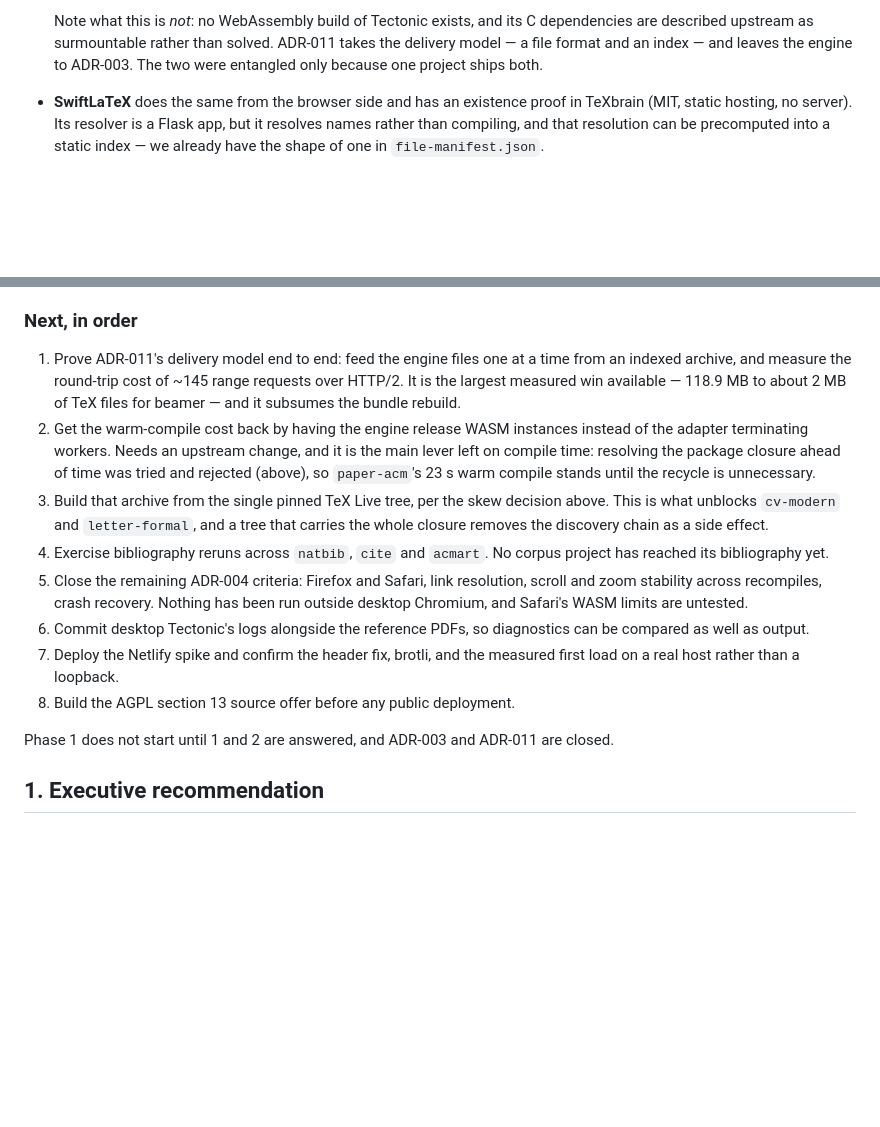
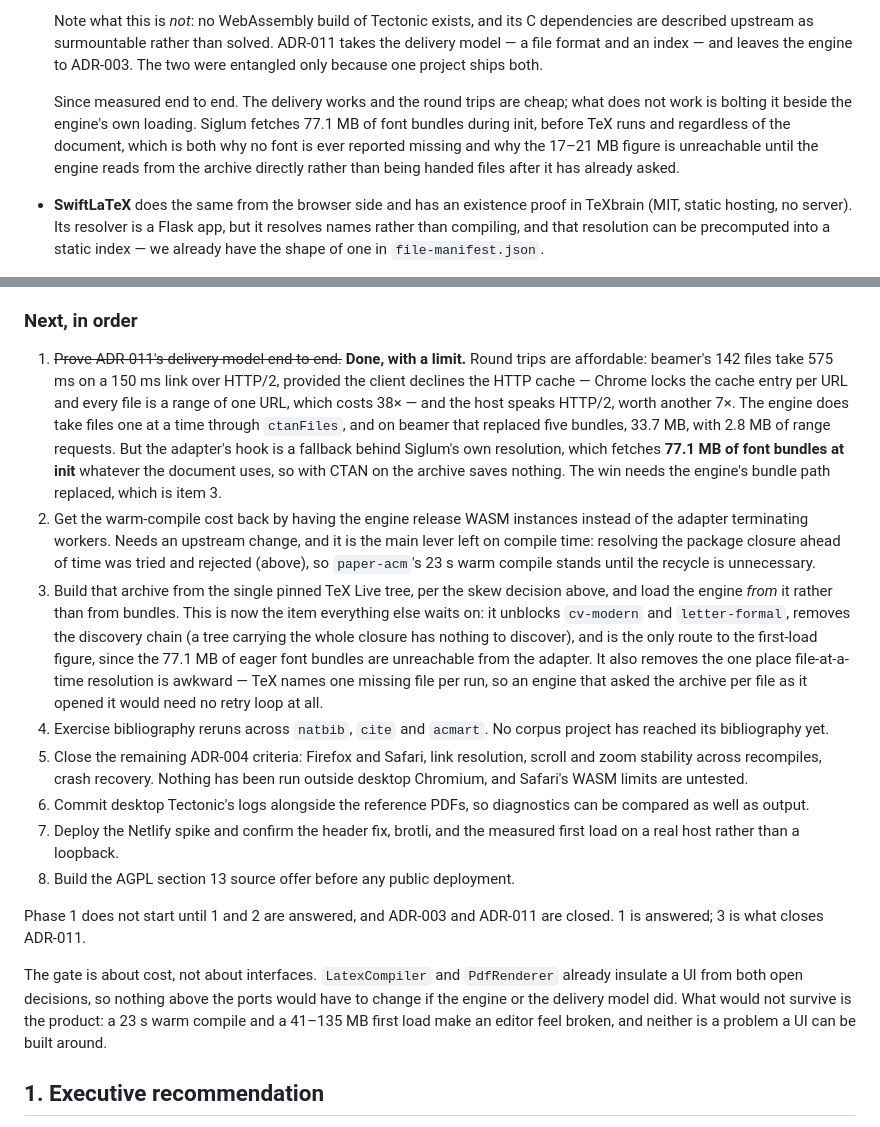
Before and after one commit to danylaksono/opal-web, a Markdown page: PLAN.md, 2 parts joined by grey strips. Drawn GitHub-style; blank space fills up the shorter version.

Commit message:
Bring PLAN.md's next steps in line with what ADR-011 measured
Item 1 is answered: round trips are cheap, file-at-a-time feeding works, and the
adapter-level hook cannot reach the 77.1 MB of font bundles the engine fetches
at init. That makes item 3 - building the archive from one pinned TeX Live tree
and having the engine read from it - the item everything else now waits on,
rather than one of several routes.

Also states what the Phase 1 gate is actually about. The ports already insulate
a UI from both open decisions, so nothing above them would change if the engine
or the delivery model did; what a UI cannot be built around is a 23 s warm
compile and a 41-135 MB first load.

```diff
--- a/PLAN.md
+++ b/PLAN.md
@@ -249,6 +249,13 @@ Researched routes, none needing server-side compilation:
   dependencies are described upstream as surmountable rather than solved. ADR-011
   takes the delivery model — a file format and an index — and leaves the engine
   to ADR-003. The two were entangled only because one project ships both.
+
+  Since measured end to end. The delivery works and the round trips are cheap;
+  what does not work is bolting it beside the engine's own loading. Siglum
+  fetches 77.1 MB of font bundles during init, before TeX runs and regardless of
+  the document, which is both why no font is ever reported missing and why the
+  17–21 MB figure is unreachable until the engine reads from the archive
+  directly rather than being handed files after it has already asked.
 - **SwiftLaTeX** does the same from the browser side and has an existence proof
   in TeXbrain (MIT, static hosting, no server). Its resolver is a Flask app,
   but it resolves names rather than compiling, and that resolution can be
@@ -289,19 +296,30 @@ plus the few hundred kilobytes of TeX files it opens: single-digit megabytes.
 
 ### Next, in order
 
-1. Prove ADR-011's delivery model end to end: feed the engine files one at a
-   time from an indexed archive, and measure the round-trip cost of ~145 range
-   requests over HTTP/2. It is the largest measured win available — 118.9 MB to
-   about 2 MB of TeX files for beamer — and it subsumes the bundle rebuild.
+1. ~~Prove ADR-011's delivery model end to end.~~ **Done, with a limit.** Round
+   trips are affordable: beamer's 142 files take 575 ms on a 150 ms link over
+   HTTP/2, provided the client declines the HTTP cache — Chrome locks the cache
+   entry per URL and every file is a range of one URL, which costs 38× — and the
+   host speaks HTTP/2, worth another 7×. The engine does take files one at a
+   time through `ctanFiles`, and on beamer that replaced five bundles, 33.7 MB,
+   with 2.8 MB of range requests. But the adapter's hook is a fallback behind
+   Siglum's own resolution, which fetches **77.1 MB of font bundles at init**
+   whatever the document uses, so with CTAN on the archive saves nothing. The
+   win needs the engine's bundle path replaced, which is item 3.
 2. Get the warm-compile cost back by having the engine release WASM instances
    instead of the adapter terminating workers. Needs an upstream change, and it
    is the main lever left on compile time: resolving the package closure ahead
    of time was tried and rejected (above), so `paper-acm`'s 23 s warm compile
    stands until the recycle is unnecessary.
 3. Build that archive from the single pinned TeX Live tree, per the skew
-   decision above. This is what unblocks `cv-modern` and `letter-formal`, and a
-   tree that carries the whole closure removes the discovery chain as a side
-   effect.
+   decision above, and load the engine *from* it rather than from bundles. This
+   is now the item everything else waits on: it unblocks `cv-modern` and
+   `letter-formal`, removes the discovery chain (a tree carrying the whole
+   closure has nothing to discover), and is the only route to the first-load
+   figure, since the 77.1 MB of eager font bundles are unreachable from the
+   adapter. It also removes the one place file-at-a-time resolution is awkward —
+   TeX names one missing file per run, so an engine that asked the archive per
+   file as it opened it would need no retry loop at all.
 4. Exercise bibliography reruns across `natbib`, `cite` and `acmart`. No corpus
    project has reached its bibliography yet.
 5. Close the remaining ADR-004 criteria: Firefox and Safari, link resolution,
@@ -314,7 +332,13 @@ plus the few hundred kilobytes of TeX files it opens: single-digit megabytes.
 8. Build the AGPL section 13 source offer before any public deployment.
 
 Phase 1 does not start until 1 and 2 are answered, and ADR-003 and ADR-011
-are closed.
+are closed. 1 is answered; 3 is what closes ADR-011.
+
+The gate is about cost, not about interfaces. `LatexCompiler` and `PdfRenderer`
+already insulate a UI from both open decisions, so nothing above the ports would
+have to change if the engine or the delivery model did. What would not survive
+is the product: a 23 s warm compile and a 41–135 MB first load make an editor
+feel broken, and neither is a problem a UI can be built around.
 
 
 ## 1. Executive recommendation
```
